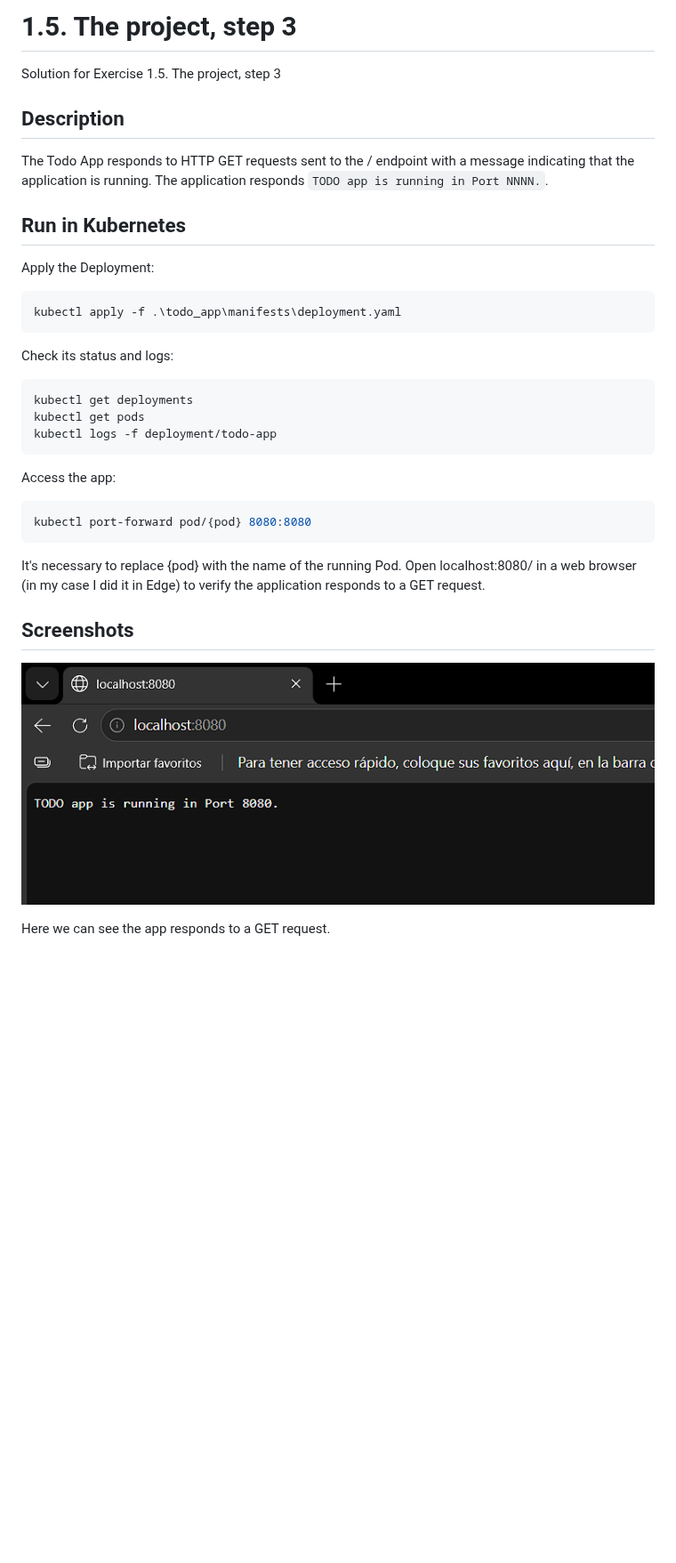
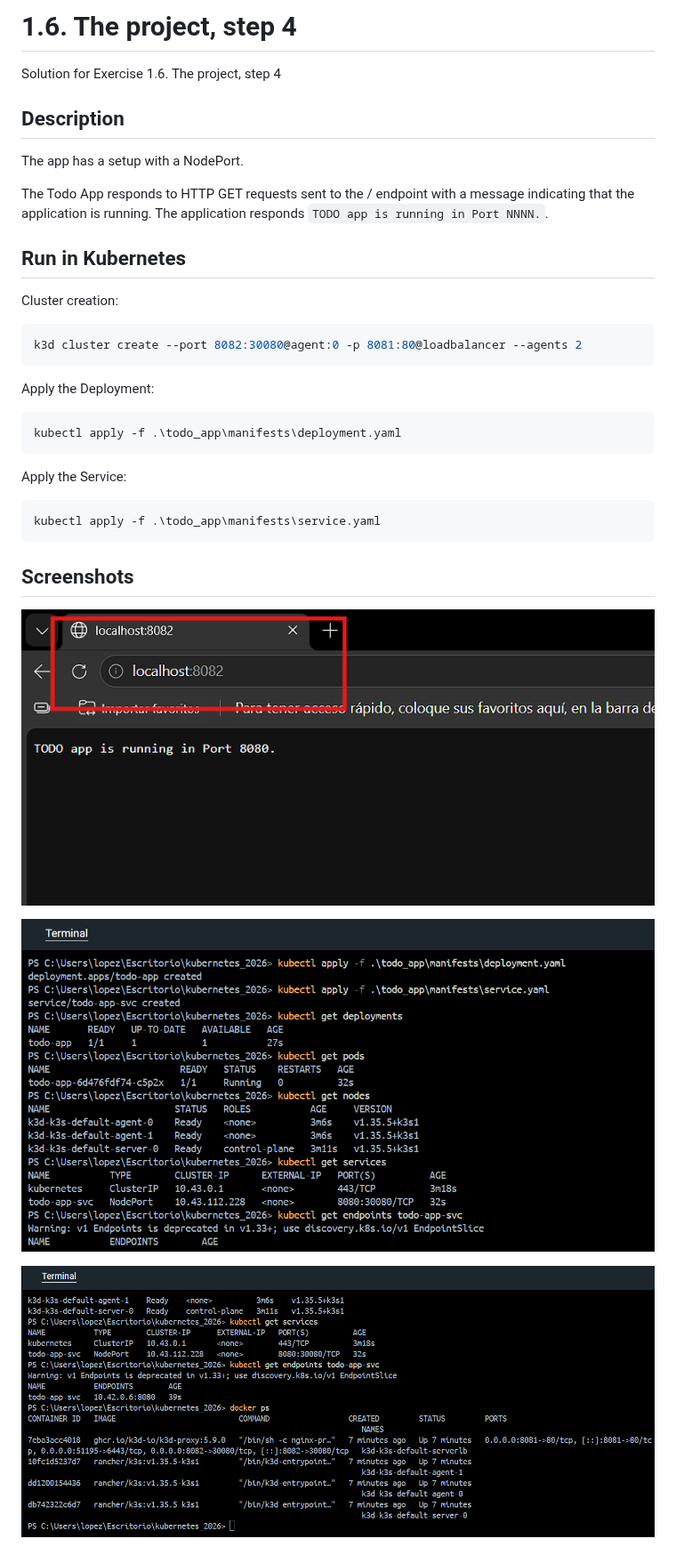
Before and after one commit to JuanP-Lopez/kubernetes_2026, a Markdown page: todo_app/README.MD, the part around the change. Shown at 89% size. Rendered like a GitHub page; pictures changed too: todo_app/screenshots/service_evidence.png (added), todo_app/screenshots/service_terminal1.png (added), todo_app/screenshots/service_terminal2.png (added); blank space fills up the shorter version.

Commit message:
Exercise 1.6. The project, step 4 done

````diff
--- a/todo_app/README.MD
+++ b/todo_app/README.MD
@@ -1,37 +1,35 @@
-# 1.5. The project, step 3
+# 1.6. The project, step 4
 
-Solution for Exercise 1.5. The project, step 3
+Solution for Exercise 1.6. The project, step 4
 
 ## Description
+
+The app has a setup with a NodePort.
 
 The Todo App responds to HTTP GET requests sent to the / endpoint with a message indicating
 that the application is running. The application responds `TODO app is running in Port NNNN.`.
 
 ## Run in Kubernetes
 
+Cluster creation:
+```powershell
+k3d cluster create --port 8082:30080@agent:0 -p 8081:80@loadbalancer --agents 2
+```
+
 Apply the Deployment:
 ```powershell
 kubectl apply -f .\todo_app\manifests\deployment.yaml
 ```
 
-Check its status and logs:
-
+Apply the Service:
 ```powershell
-kubectl get deployments
-kubectl get pods
-kubectl logs -f deployment/todo-app
+kubectl apply -f .\todo_app\manifests\service.yaml
 ```
-
-Access the app:
-```powershell
-kubectl port-forward pod/{pod} 8080:8080
-```
-It's necessary to replace {pod} with the name of the running Pod.
-Open localhost:8080/ in a web browser (in my case I did it in Edge) to verify
-the application responds to a GET request.
 
 ## Screenshots
 
-![Application Running](./screenshots/get_edge.png)
+![Application Running](./screenshots/service_evidence.png)
 
-Here we can see the app responds to a GET request.
+![Terminal Screenshots](./screenshots//service_terminal1.png)
+
+![Terminal Screenshots](./screenshots//service_terminal2.png)
````
Also changed, not shown: README.md (+1 -1 lines), 3 other files.
